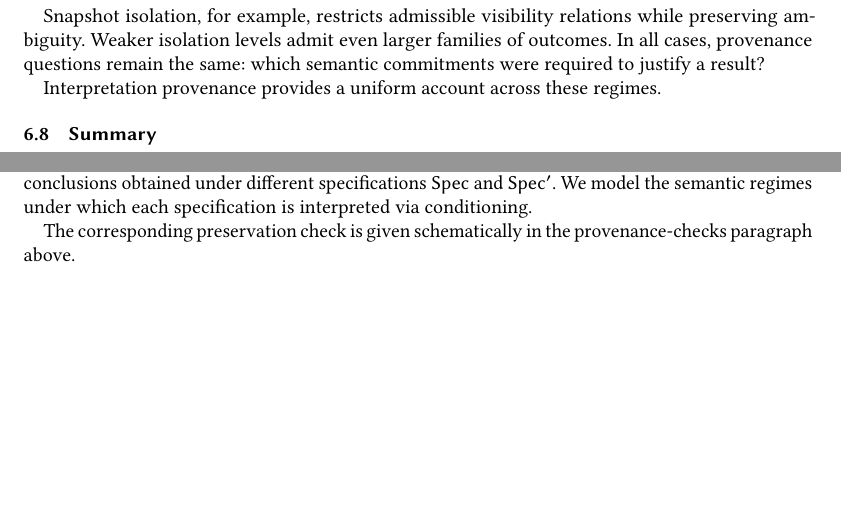
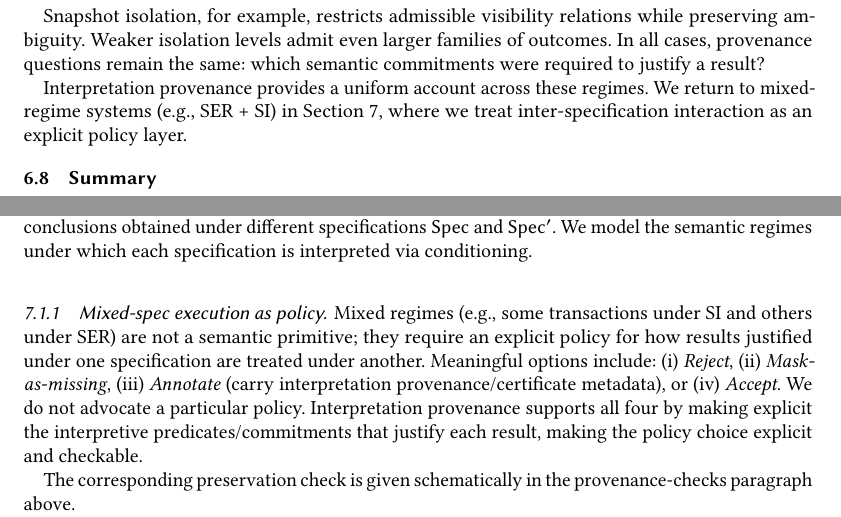
Before and after one commit to jhellerstein/provenance, a LaTeX paper (main.tex): two parts of pages 13 and 14 of 23 before the commit and two parts of pages 13 and 14 of 24 after it, joined at a grey line, cut so that both start at the same text, the shorter picture padded with empty space. Compiled offline with pdfLaTeX.

Commit message:
pass 3/3 to clean up change/robustness/mixed semantics

```diff
--- a/main.tex
+++ b/main.tex
@@ -1074,6 +1074,7 @@ In all cases, provenance questions remain the same:
 which semantic commitments were required to justify a result?
 
 Interpretation provenance provides a uniform account across these regimes.
+We return to mixed-regime systems (e.g., SER + SI) in Section~\ref{sec:robustness}, where we treat inter-specification interaction as an explicit policy layer.
 
 \subsection{Summary}
 
@@ -1153,6 +1154,16 @@ support for reasoning across such changes.
 In the interpretation framework, semantic change is an inter-specification question:
 it compares conclusions obtained under different specifications $\Spec$ and $\Spec'$.
 We model the semantic regimes under which each specification is interpreted via conditioning.
+
+\subsubsection{Mixed-spec execution as policy}
+Mixed regimes (e.g., some transactions under SI and others under SER) are not a
+semantic primitive; they require an explicit policy for how results justified under
+one specification are treated under another.
+Meaningful options include: (i) \emph{Reject}, (ii) \emph{Mask-as-missing}, (iii) \emph{Annotate}
+(carry interpretation provenance/certificate metadata), or (iv) \emph{Accept}.
+We do not advocate a particular policy.
+Interpretation provenance supports all four by making explicit the interpretive predicates/commitments
+that justify each result, making the policy choice explicit and checkable.
 
 The corresponding preservation check is given schematically in the provenance-checks paragraph above.
 
```
Also changed, not shown: main.tex (2 more changed lines).
